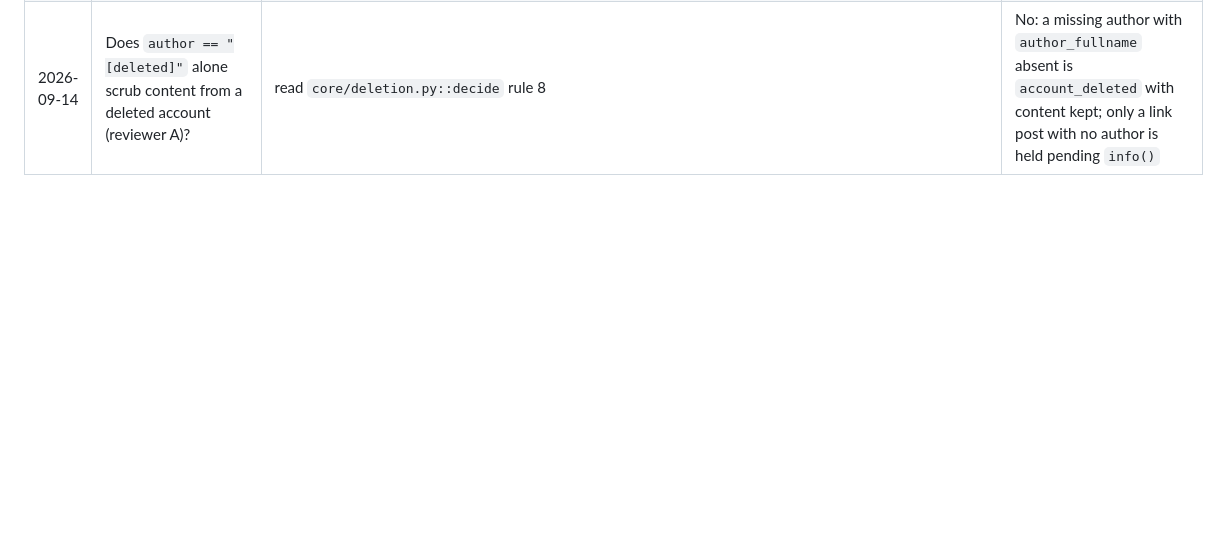
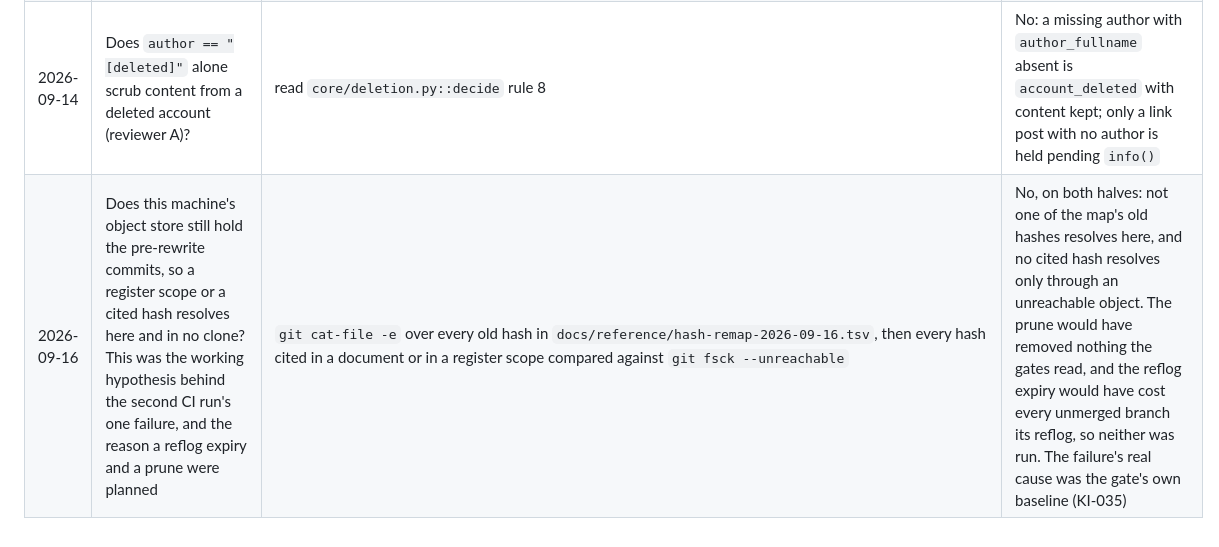
Before and after one commit to WhowellGit/threaddigest, a Markdown page: docs/runbook/KNOWN_ISSUES.md, the part around the change. Rendered like a GitHub page; blank space fills up the shorter version.

Commit message:
Sweep the object-store suspicion the second CI run's brief carried
Not one of the rewrite map's old hashes resolves in this checkout, and no hash
cited in a document or in a register scope resolves only through an unreachable
object. The reflog expiry and prune the brief planned would have removed
nothing any gate reads and would have cost every unmerged branch its reflog, so
neither was run. Recorded so no later session re-investigates it.

```diff
--- a/docs/runbook/KNOWN_ISSUES.md
+++ b/docs/runbook/KNOWN_ISSUES.md
@@ -66,3 +66,4 @@ A suspicion investigated and found not to be a bug is recorded here with how it
 | 2026-09-14 | Does a 429 make the run sleep for the whole `X-Ratelimit-Reset` window (reviewer A)? | read `core/retry.py` (`min(retry_after, 300)`) | No: the wait is bounded at three hundred seconds; no adapter exists yet to sleep otherwise |
 | 2026-09-14 | Are themes ranked by raw match count, so one prolific poster skews the digest (reviewer A)? | read `core/digest.py::rank_posts` and D-09 | No: distinct authors, then comments, then score |
 | 2026-09-14 | Does `author == "[deleted]"` alone scrub content from a deleted account (reviewer A)? | read `core/deletion.py::decide` rule 8 | No: a missing author with `author_fullname` absent is `account_deleted` with content kept; only a link post with no author is held pending `info()` |
+| 2026-09-16 | Does this machine's object store still hold the pre-rewrite commits, so a register scope or a cited hash resolves here and in no clone? This was the working hypothesis behind the second CI run's one failure, and the reason a reflog expiry and a prune were planned | `git cat-file -e` over every old hash in `docs/reference/hash-remap-2026-09-16.tsv`, then every hash cited in a document or in a register scope compared against `git fsck --unreachable` | No, on both halves: not one of the map's old hashes resolves here, and no cited hash resolves only through an unreachable object. The prune would have removed nothing the gates read, and the reflog expiry would have cost every unmerged branch its reflog, so neither was run. The failure's real cause was the gate's own baseline (KI-035) |
```
